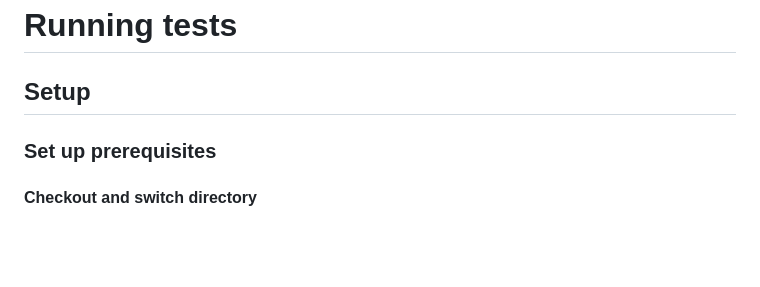
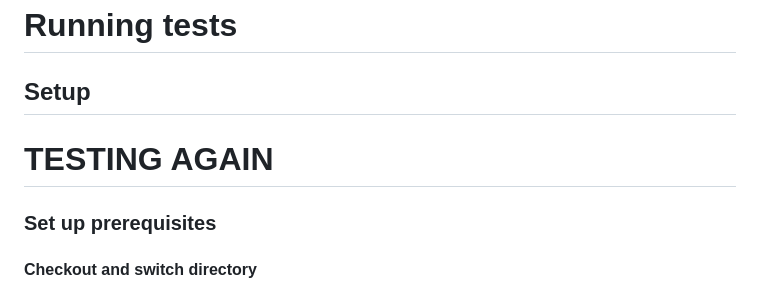
Before and after one commit to uc-cdis/gen3-code-vigil, a Markdown page: gen3-integration-tests/README.md, the part around the change. Rendered like a GitHub page; blank space fills up the shorter version.

Commit message:
another dummy commit

```diff
--- a/gen3-integration-tests/README.md
+++ b/gen3-integration-tests/README.md
@@ -12,7 +12,7 @@ This is the repository for managing Gen3 integration tests. The code is written
 # Running tests
 
 ## Setup
-
+# TESTING AGAIN
 ### Set up prerequisites
 
 #### Checkout and switch directory
```
